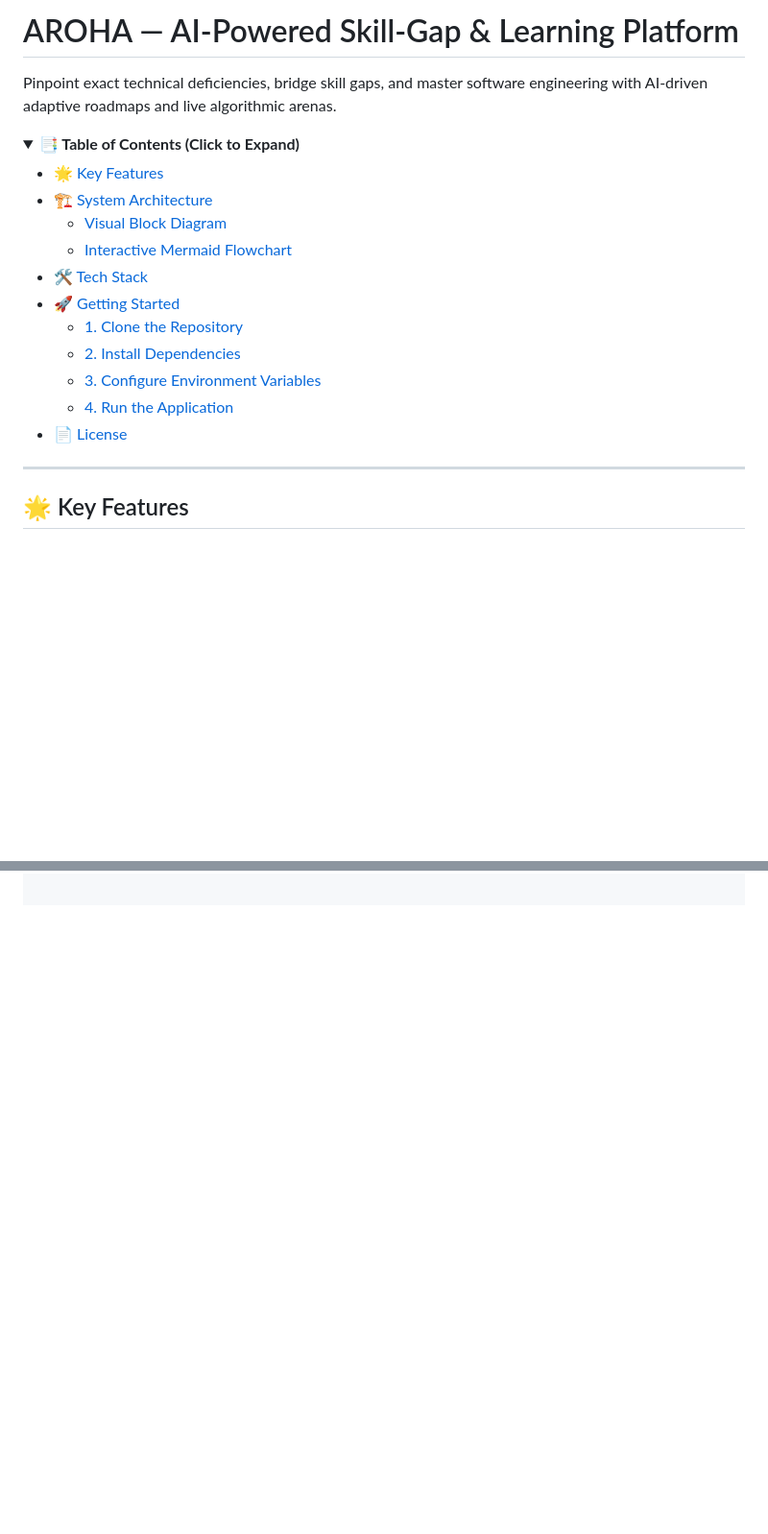
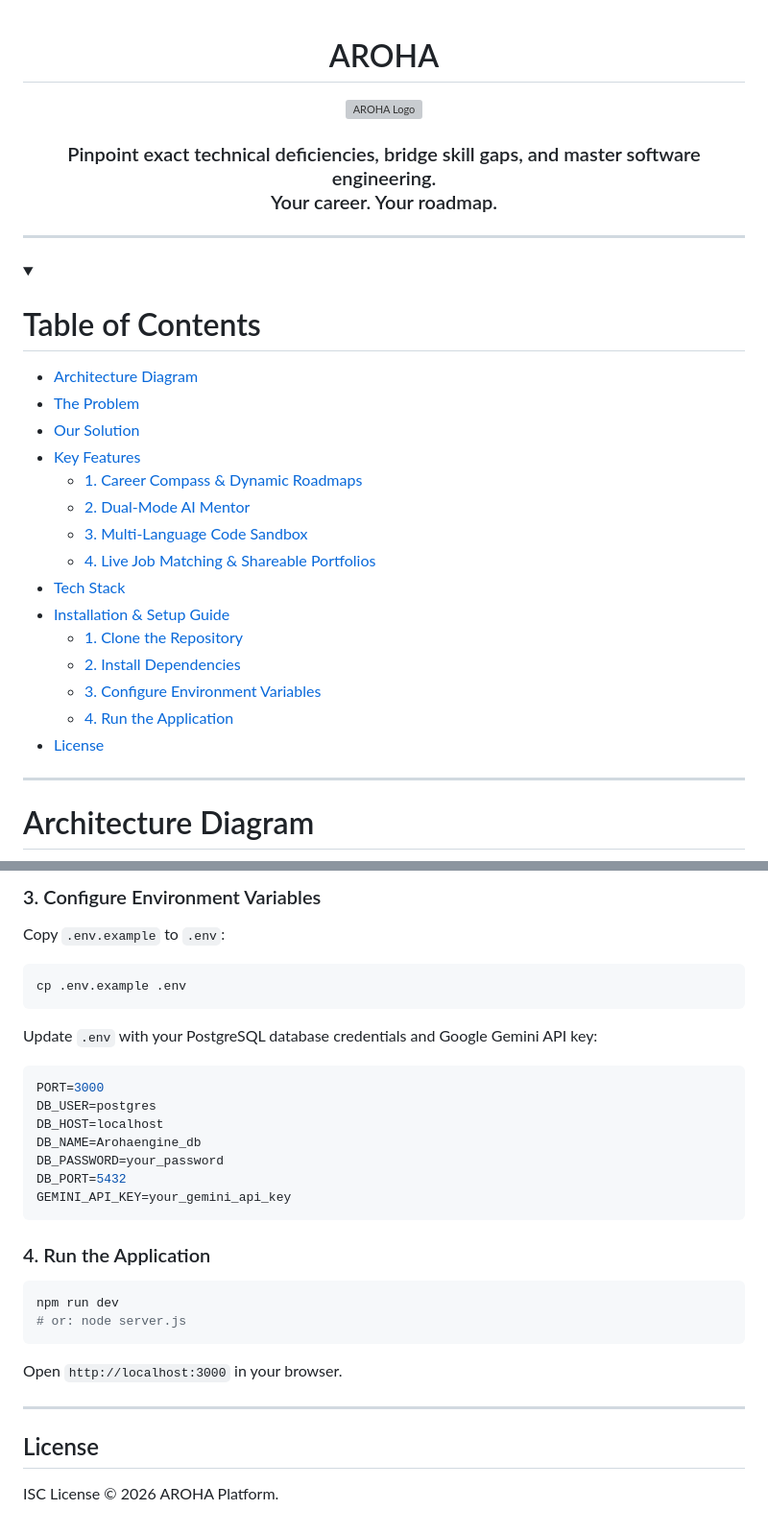
Before and after one commit to aryanatul2008-ship-it/Aroha, a Markdown page: README.md, 2 parts joined by grey strips. Shown at 96% size. Rendered like a GitHub page; folded sections open; blank space fills up the shorter version; grey boxes are pictures that could not be loaded.

````diff
--- a/README.md
+++ b/README.md
@@ -1,25 +1,37 @@
-# AROHA — AI-Powered Skill-Gap & Learning Platform
+<div align="center">
 
-Pinpoint exact technical deficiencies, bridge skill gaps, and master software engineering with AI-driven adaptive roadmaps and live algorithmic arenas.
+# AROHA
+
+<img src="./logo.png" alt="AROHA Logo" width="180" height="180" style="border-radius: 24px;" />
+
+### Pinpoint exact technical deficiencies, bridge skill gaps, and master software engineering.<br/>Your career. Your roadmap.
+
+</div>
+
+---
 
 <details>
-<summary><b>📑 Table of Contents (Click to Expand)</b></summary>
+<summary><h1>Table of Contents</h1></summary>
 
-- [🌟 Key Features](#-key-features)
-- [🏗️ System Architecture](#️-system-architecture)
-  - [Visual Block Diagram](#visual-block-diagram)
-  - [Interactive Mermaid Flowchart](#interactive-mermaid-flowchart)
-- [🛠️ Tech Stack](#️-tech-stack)
-- [🚀 Getting Started](#-getting-started)
+- [Architecture Diagram](#architecture-diagram)
+- [The Problem](#the-problem)
+- [Our Solution](#our-solution)
+- [Key Features](#key-features)
+  - [1. Career Compass & Dynamic Roadmaps](#1-career-compass--dynamic-roadmaps)
+  - [2. Dual-Mode AI Mentor](#2-dual-mode-ai-mentor)
+  - [3. Multi-Language Code Sandbox](#3-multi-language-code-sandbox)
+  - [4. Live Job Matching & Shareable Portfolios](#4-live-job-matching--shareable-portfolios)
+- [Tech Stack](#tech-stack)
+- [Installation & Setup Guide](#installation--setup-guide)
   - [1. Clone the Repository](#1-clone-the-repository)
   - [2. Install Dependencies](#2-install-dependencies)
   - [3. Configure Environment Variables](#3-configure-environment-variables)
   - [4. Run the Application](#4-run-the-application)
-- [📄 License](#-license)
+- [License](#license)
 
 </details>
 
 ---
 
-## 🌟 Key Features
+# Architecture Diagram
 
@@ -69,0 +135,34 @@ Pinpoint exact technical deficiencies, bridge skill gaps, and master software en
+### 3. Configure Environment Variables
+
+Copy `.env.example` to `.env`:
+
+```bash
+cp .env.example .env
+```
+
+Update `.env` with your PostgreSQL database credentials and Google Gemini API key:
+
+```env
+PORT=3000
+DB_USER=postgres
+DB_HOST=localhost
+DB_NAME=Arohaengine_db
+DB_PASSWORD=your_password
+DB_PORT=5432
+GEMINI_API_KEY=your_gemini_api_key
+```
+
+### 4. Run the Application
+
+```bash
+npm run dev
+# or: node server.js
+```
+
+Open `http://localhost:3000` in your browser.
+
+---
+
+## License
+
+ISC License © 2026 AROHA Platform.
````
Also changed, not shown: other parts of README.md (+92 -39 lines).
